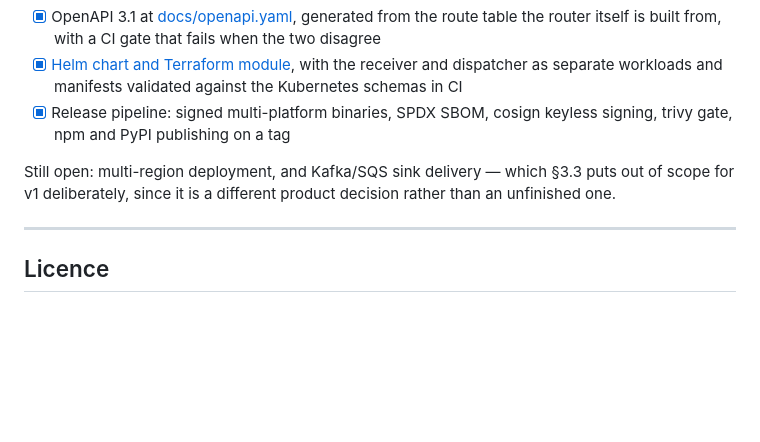
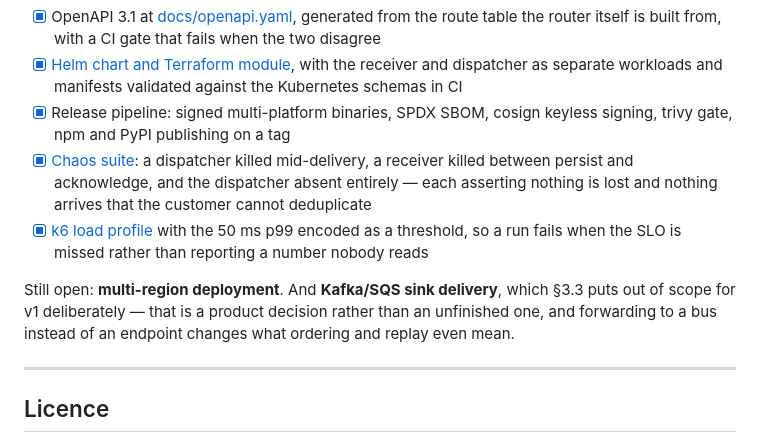
Before and after one commit to nobledeveloper01/StatusHub, a Markdown page: README.md, the part around the change. Drawn GitHub-style; blank space fills up the shorter version.

Commit message:
Mark the chaos and load suites as shipped in the roadmap, leaving multi-region as the only genuinely open item.

```diff
--- a/README.md
+++ b/README.md
@@ -882,10 +882,18 @@ Built and tested:
       Kubernetes schemas in CI
 - [x] Release pipeline: signed multi-platform binaries, SPDX SBOM, cosign
       keyless signing, trivy gate, npm and PyPI publishing on a tag
+- [x] [Chaos suite](tests/chaos_test.go): a dispatcher killed mid-delivery, a
+      receiver killed between persist and acknowledge, and the dispatcher
+      absent entirely — each asserting nothing is lost and nothing arrives
+      that the customer cannot deduplicate
+- [x] [k6 load profile](loadtest/) with the 50 ms p99 encoded as a threshold,
+      so a run fails when the SLO is missed rather than reporting a number
+      nobody reads
 
-Still open: multi-region deployment, and Kafka/SQS sink delivery — which §3.3
-puts out of scope for v1 deliberately, since it is a different product
-decision rather than an unfinished one.
+Still open: **multi-region deployment**. And **Kafka/SQS sink delivery**,
+which §3.3 puts out of scope for v1 deliberately — that is a product decision
+rather than an unfinished one, and forwarding to a bus instead of an endpoint
+changes what ordering and replay even mean.
 
 ---
 
```
